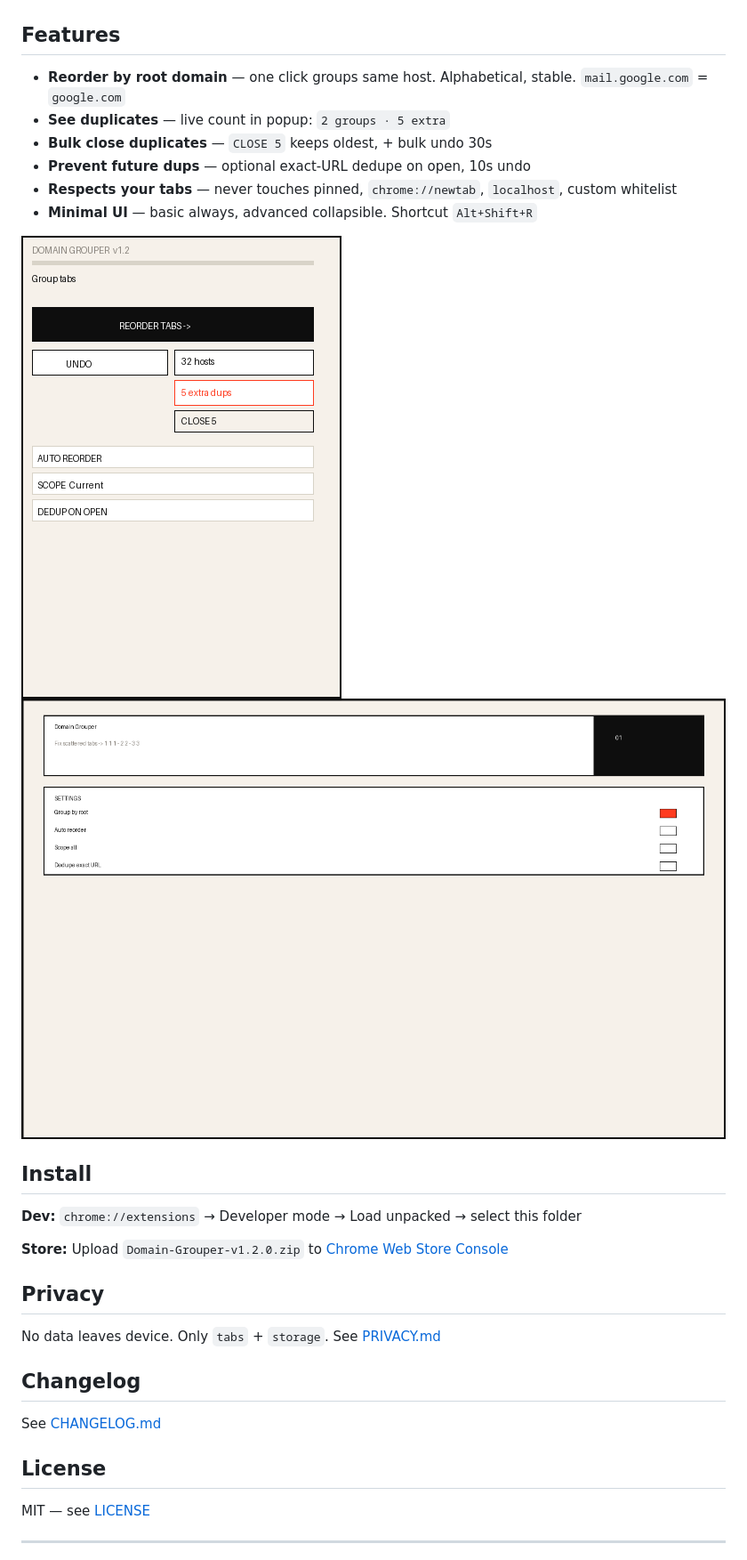
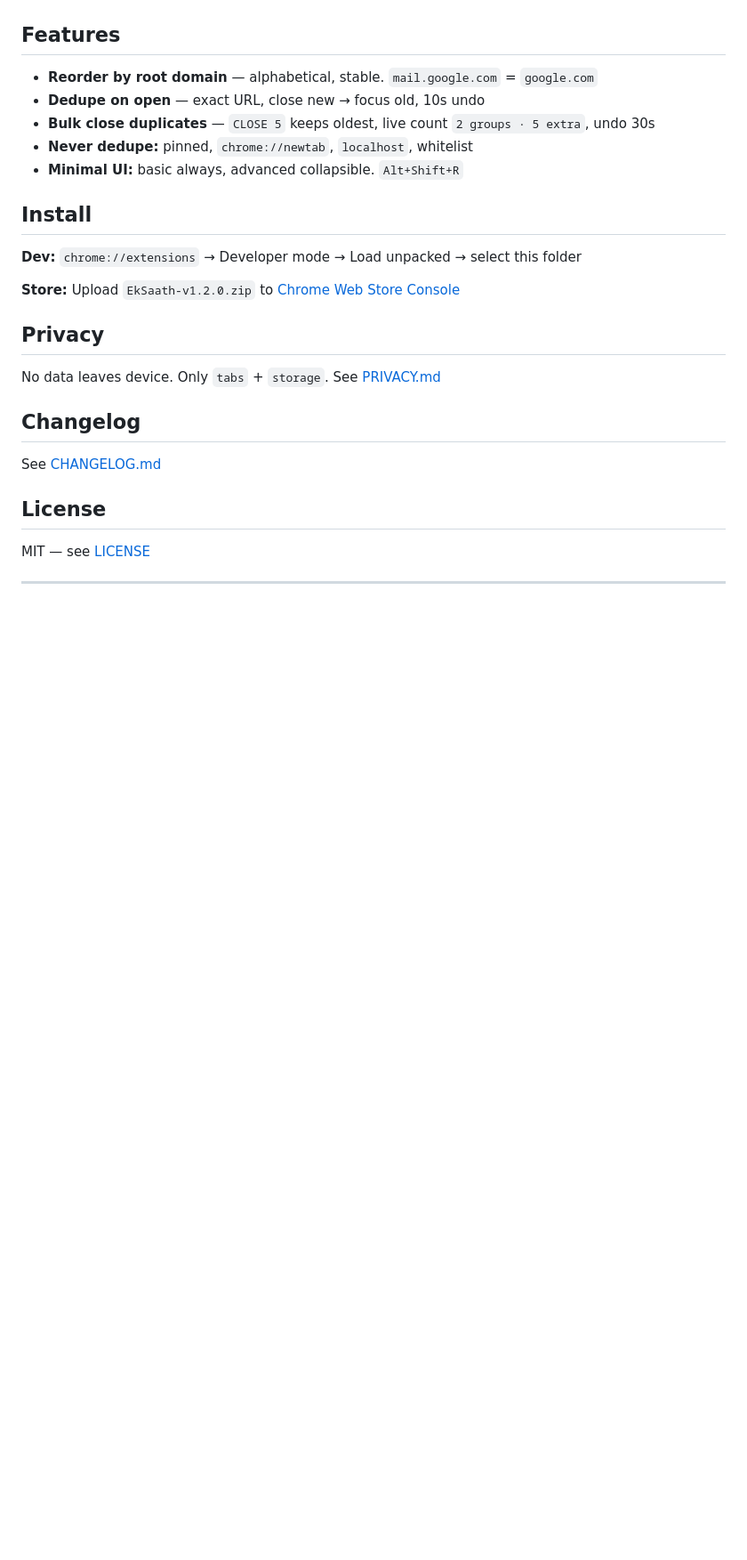
Before and after one commit to deepu0/ek-saath, a Markdown page: README.md, the part around the change printed below. Shown: that part at 89% size. Drawn GitHub-style; blank space fills up the shorter version.

```diff
--- a/README.md
+++ b/README.md
@@ -16,20 +22,17 @@ Fix scattered tabs. `1,2,3,4,1,3,4,2` → `1·1·1 — 2·2 — 3·3 — 4`
 
 ## Features
 
-- **Reorder by root domain** — one click groups same host. Alphabetical, stable. `mail.google.com` = `google.com`
-- **See duplicates** — live count in popup: `2 groups · 5 extra`
-- **Bulk close duplicates** — `CLOSE 5` keeps oldest, + bulk undo 30s
-- **Prevent future dups** — optional exact-URL dedupe on open, 10s undo
-- **Respects your tabs** — never touches pinned, `chrome://newtab`, `localhost`, custom whitelist
-- **Minimal UI** — basic always, advanced collapsible. Shortcut `Alt+Shift+R`
-
-![Popup](screenshots/popup-360x520.png) ![Options](screenshots/options-1280x800.png)
+- **Reorder by root domain** — alphabetical, stable. `mail.google.com` = `google.com`
+- **Dedupe on open** — exact URL, close new → focus old, 10s undo
+- **Bulk close duplicates** — `CLOSE 5` keeps oldest, live count `2 groups · 5 extra`, undo 30s
+- **Never dedupe:** pinned, `chrome://newtab`, `localhost`, whitelist
+- **Minimal UI:** basic always, advanced collapsible. `Alt+Shift+R`
 
 ## Install
 
 **Dev:** `chrome://extensions` → Developer mode → Load unpacked → select this folder
 
-**Store:** Upload `Domain-Grouper-v1.2.0.zip` to [Chrome Web Store Console](https://chrome.google.com/webstore/devconsole)
+**Store:** Upload `EkSaath-v1.2.0.zip` to [Chrome Web Store Console](https://chrome.google.com/webstore/devconsole)
 
 ## Privacy
 
```
Also changed, not shown: other parts of README.md (+13 -7 lines), screenshots/banner-1280x800.png, screenshots/store-1-popup-chrome-1280x800.png (added), screenshots/store-2-before-after-1280x800.png (added), 3 other files.
